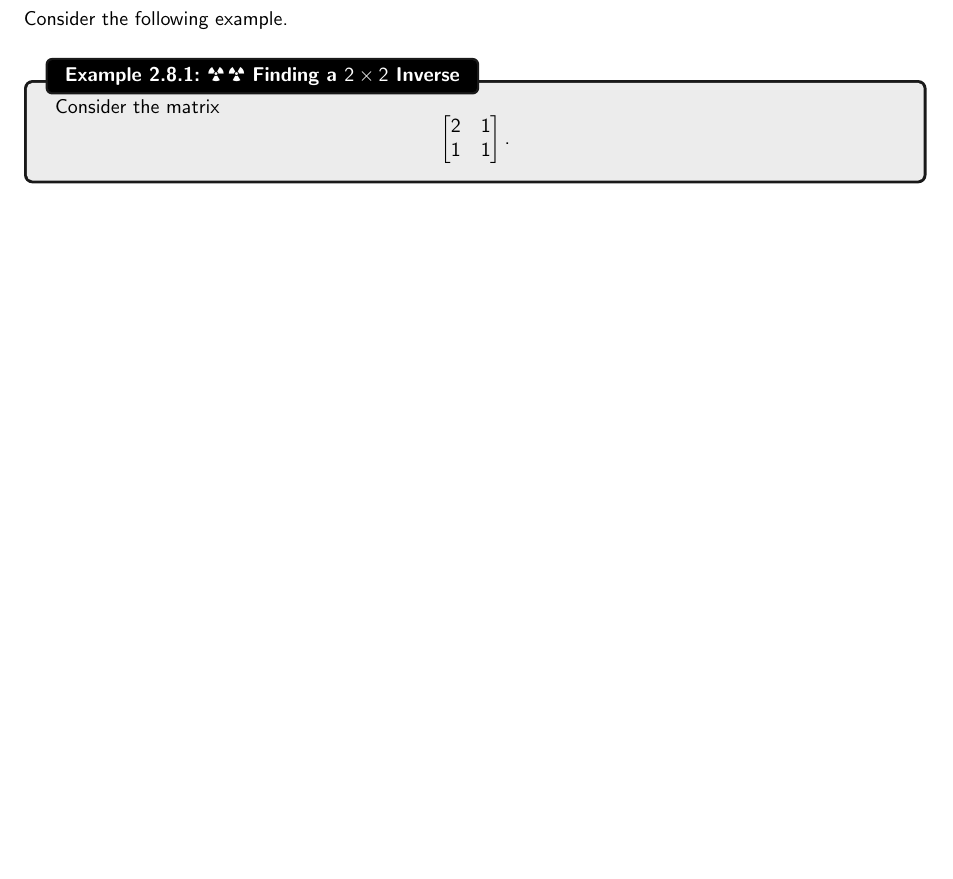
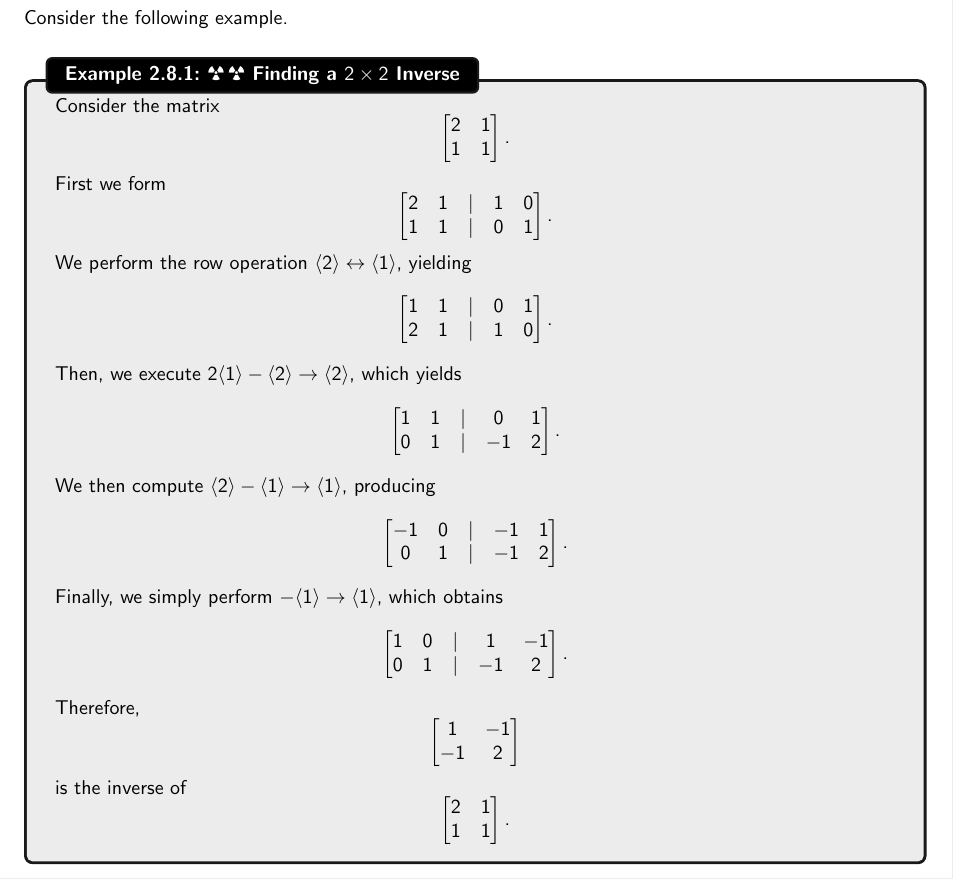
Before and after one commit to officialadithya/MATH-2135-Linear-Algebra-Notes, a LaTeX thesis (main.tex, which reads Chapters/systemsOfLinearEquations.tex): part of page 48 of 54 before the commit and part of page 49 of 55 after it, cut so that both start at the same text, the shorter picture padded with empty space. Compiled offline with pdfLaTeX.

Commit message:
Finished Ch. 2 Example

```diff
--- a/Chapters/systemsOfLinearEquations.tex
+++ b/Chapters/systemsOfLinearEquations.tex
@@ -1151,6 +1152,55 @@
         \begin{example}{\Difficulty\,\Difficulty\,\,Finding a \(2\times 2\) Inverse}{findinv22}
 
             Consider the matrix
+            \begin{equation*}
+                \begin{bmatrix}
+                    2 & 1 \\
+                    1 & 1
+                \end{bmatrix}.
+            \end{equation*}
+            First we form
+            \begin{equation*}
+                \begin{bmatrix}
+                    2 & 1 & | & 1 & 0 \\
+                    1 & 1 & | & 0 & 1
+                \end{bmatrix}.
+            \end{equation*}
+            We perform the row operation \(\langle 2\rangle\leftrightarrow\langle1\rangle\), yielding
+            \begin{equation*}
+                \begin{bmatrix}
+                    1 & 1 & | & 0 & 1 \\
+                    2 & 1 & | & 1 & 0
+                \end{bmatrix}.
+            \end{equation*}
+            Then, we execute \(2\langle1\rangle-\langle2\rangle\to\langle2\rangle\), which yields
+            \begin{equation*}
+                \begin{bmatrix}
+                    1 & 1 & | & 0 & 1 \\
+                    0 & 1 & | & -1 & 2
+                \end{bmatrix}.
+            \end{equation*}
+            We then compute \(\langle2\rangle-\langle1\rangle\to\langle 1\rangle\), producing
+            \begin{equation*}
+                \begin{bmatrix}
+                    -1 & 0 & | & -1 & 1 \\
+                    0 & 1 & | & -1 & 2
+                \end{bmatrix}.
+            \end{equation*}
+            Finally, we simply perform \(-\langle1\rangle\to\langle1\rangle\), which obtains
+            \begin{equation*}
+                \begin{bmatrix}
+                    1 & 0 & | & 1 & -1 \\
+                    0 & 1 & | & -1 & 2
+                \end{bmatrix}.
+            \end{equation*}
+            Therefore,
+            \begin{equation*}
+                \begin{bmatrix}
+                    1 & -1 \\
+                    -1 & 2
+                \end{bmatrix}
+            \end{equation*}
+            is the inverse of
             \begin{equation*}
                 \begin{bmatrix}
                     2 & 1 \\
```
Also changed, not shown: main.pdf, Chapters/systemsOfLinearEquations.tex (1 more changed lines), 1 other file.
